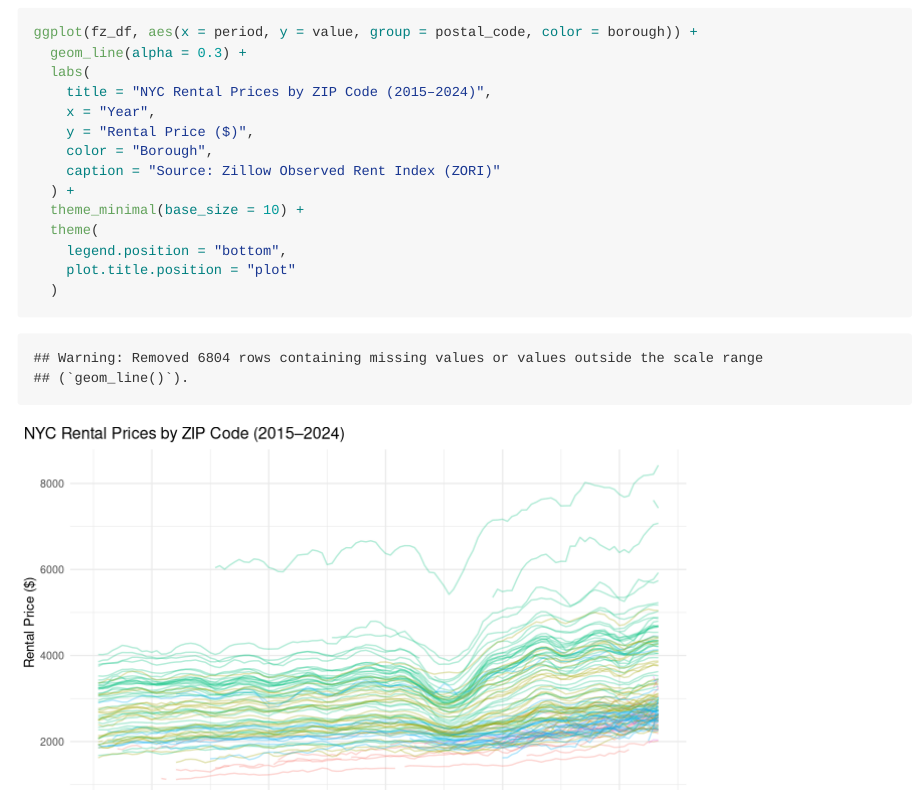
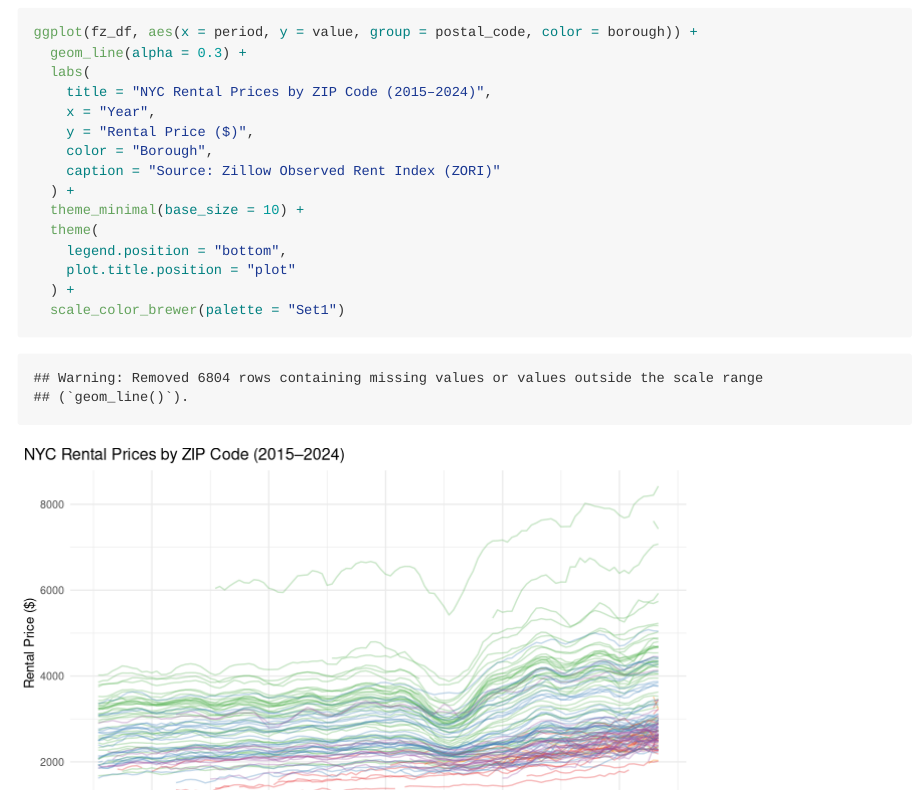
Before and after one commit to lovenza/p8105_hw3_zn2220.Rmd, an R Markdown document (p8105_hw3_zn2220.Rmd): the page in a window 1100 px wide, from 16760 px down, and a second part further down, joined at a grey line. Rendered offline with R 4.5, knitr and Pandoc, with nearby package versions; some code elsewhere in the file could not run offline; column names are cleaned by a stand-in for the janitor package.

Commit message:
final fix

````diff
--- a/p8105_hw3_zn2220.Rmd
+++ b/p8105_hw3_zn2220.Rmd
@@ -254,7 +254,8 @@ ggplot(fz_df, aes(x = period, y = value, group = postal_code, color = borough))
   theme(
     legend.position = "bottom",
     plot.title.position = "plot"
-  )
+  ) +
+  scale_color_brewer(palette = "Set1")
 
 ```
 
````
Also changed, not shown: p8105_hw3_zn2220.md, p8105_hw3_zn2220_files/figure-gfm/unnamed-chunk-12-1.png, results/nyc_rent_combined_plot.png, p8105_hw3_zn2220.Rmd (3 more changed lines).
